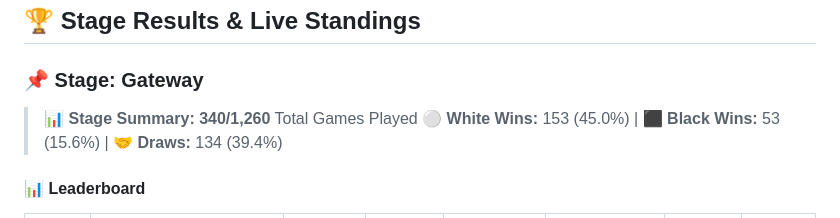
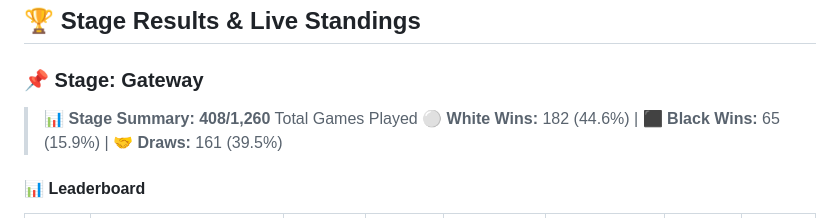
Before and after one commit to Arzam18/Mobile-Chess-Engine-Circuit, a Markdown page: README.md, the part around one of its changes. GitHub-like rendering.

```diff
--- a/README.md
+++ b/README.md
@@ -54,8 +54,8 @@ Because MCEC maintains a strict cap of 72 engines:
 
 ### 📌 Stage: Gateway
 
-> 📊 **Stage Summary:** **340/1,260** Total Games Played
-> ⚪ **White Wins:** 153 (45.0%) | ⬛ **Black Wins:** 53 (15.6%) | 🤝 **Draws:** 134 (39.4%)
+> 📊 **Stage Summary:** **408/1,260** Total Games Played
+> ⚪ **White Wins:** 182 (44.6%) | ⬛ **Black Wins:** 65 (15.9%) | 🤝 **Draws:** 161 (39.5%)
 
 #### 📊 Leaderboard
 
```
Also changed, not shown: other parts of README.md (+102 -102 lines).
